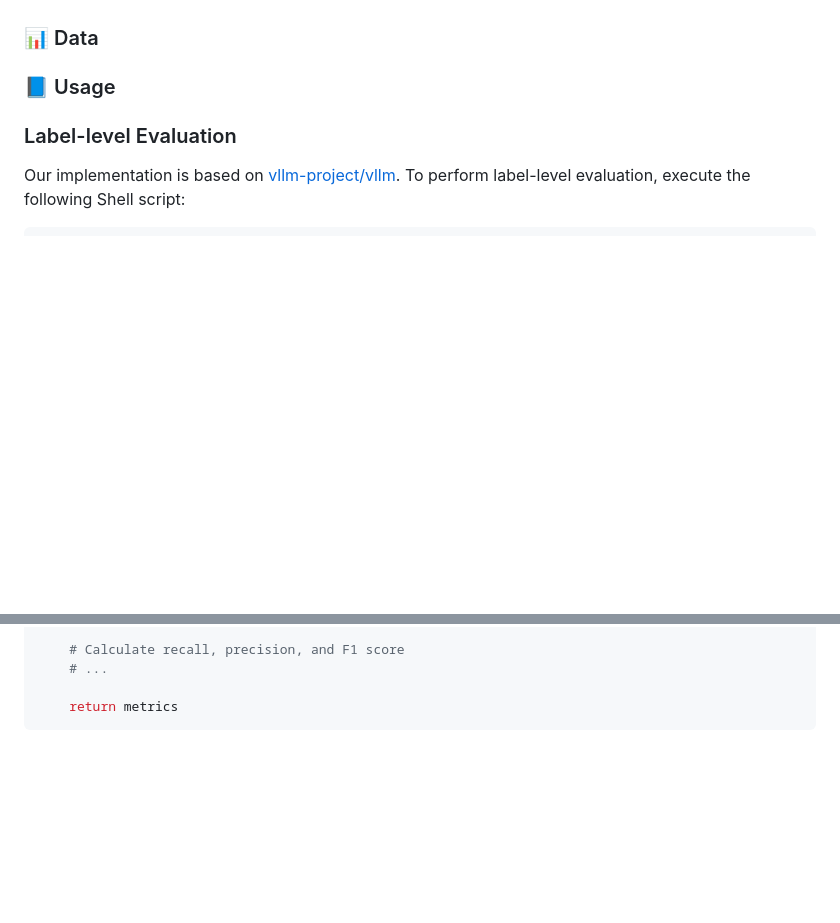
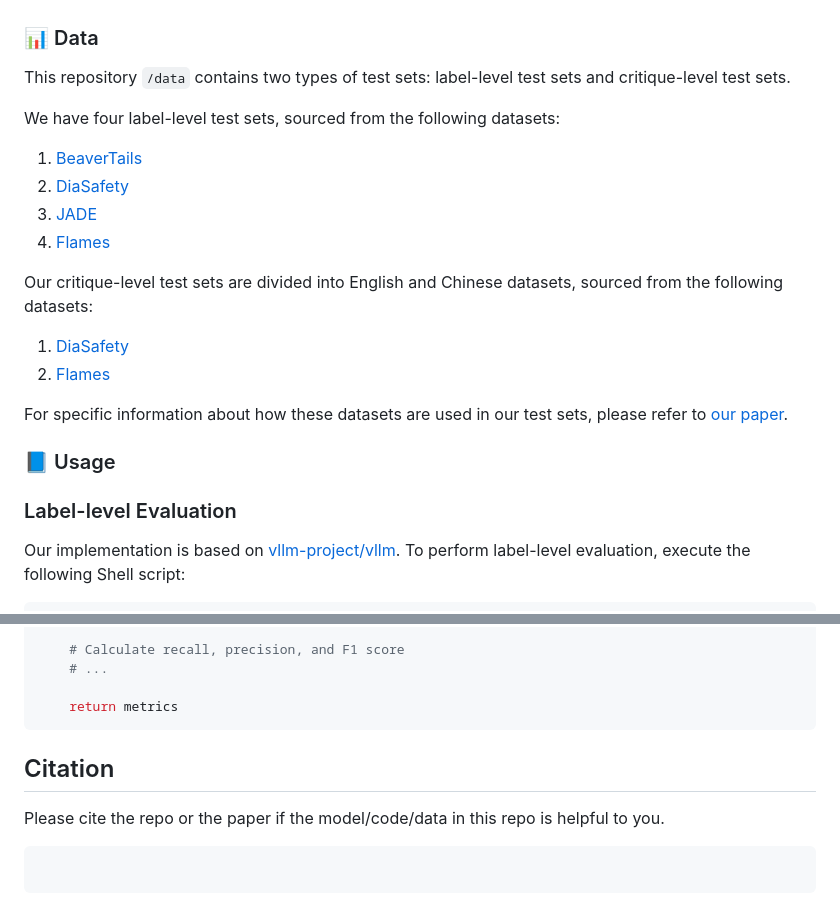
Before and after one commit to GAIR-NLP/Safety-J, a Markdown page: README.md, 2 parts joined by grey strips. Drawn GitHub-style; blank space fills up the shorter version.

````diff
--- a/README.md
+++ b/README.md
@@ -70,6 +70,23 @@ Safety-J is now available on huggingface-hub:
 | Safety-J (V1)     | [🤗 GAIR/safetyj-v1](https://huggingface.co/liuyx0903/Safety-J_v1) | **7B** | [Internlm2](https://huggingface.co/internlm/internlm2-chat-7b) |
 | Safety-J (V5)    |[🤗 GAIR/safetyj-v5](https://huggingface.co/liuyx0903/Safety-J_v5) | **7B** | [Internlm2](https://huggingface.co/internlm/internlm2-chat-7b) |
 ### 📊 Data
+
+This repository `/data` contains two types of test sets: label-level test sets and critique-level test sets.
+
+We have four label-level test sets, sourced from the following datasets:
+
+1. [BeaverTails](https://github.com/X-PLUG/BeaverTails)
+2. [DiaSafety](https://github.com/thu-coai/DiaSafety)
+3. [JADE](https://github.com/JadeChung/JADE)
+4. [Flames](https://github.com/thu-coai/Flames)
+
+
+Our critique-level test sets are divided into English and Chinese datasets, sourced from the following datasets:
+
+1. [DiaSafety](https://github.com/thu-coai/DiaSafety)
+2. [Flames](https://github.com/thu-coai/Flames)
+
+For specific information about how these datasets are used in our test sets, please refer to [our paper]().
 
 ### 📘 Usage
 
@@ -223,3 +240,10 @@ def calculate_metrics(llm, data, reference_data, sampling_params, lang):
 
     return metrics
 ```
+
+## Citation
+Please cite the repo or the paper if the model/code/data in this repo is helpful to you.
+
+```
+
+```
````
